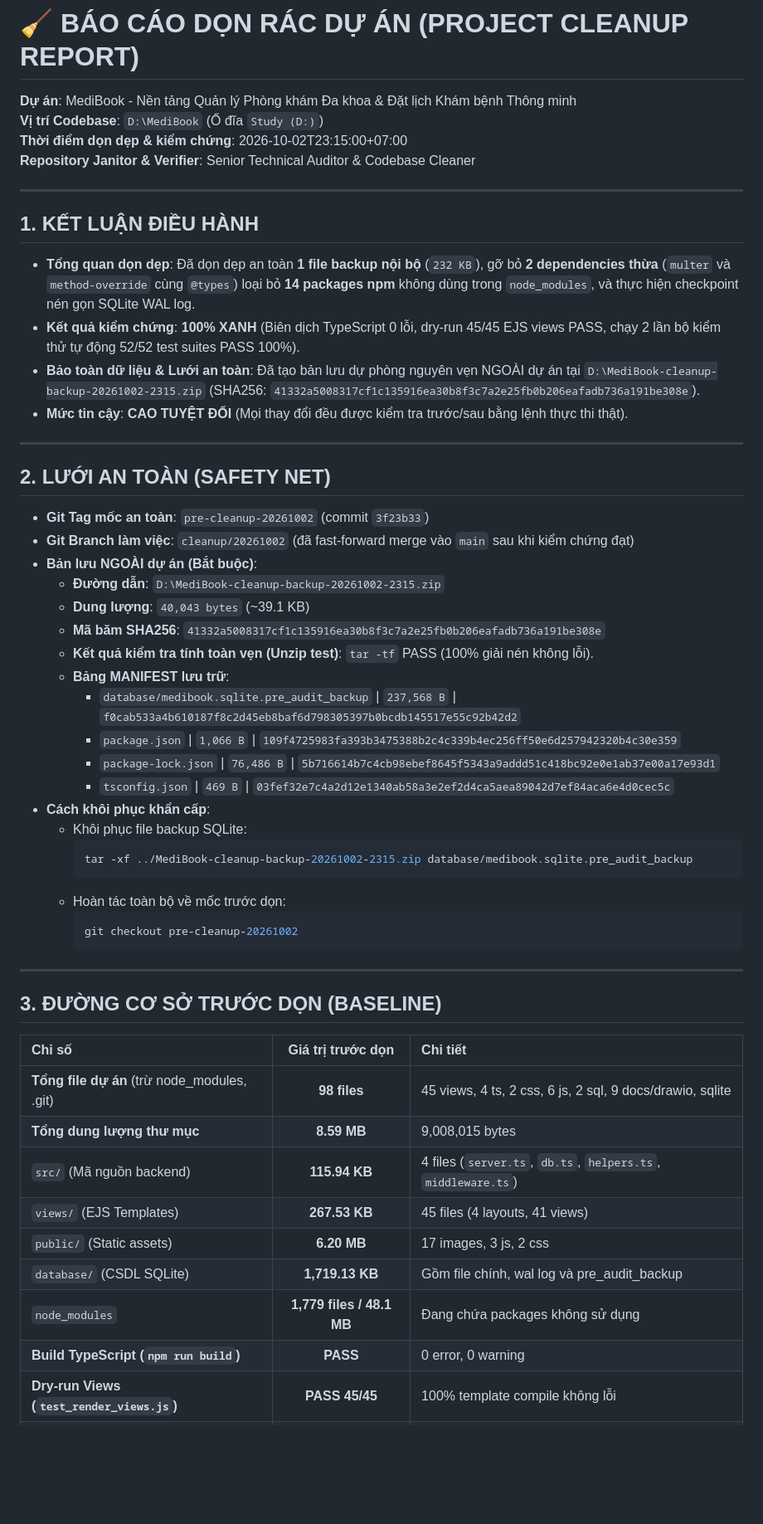
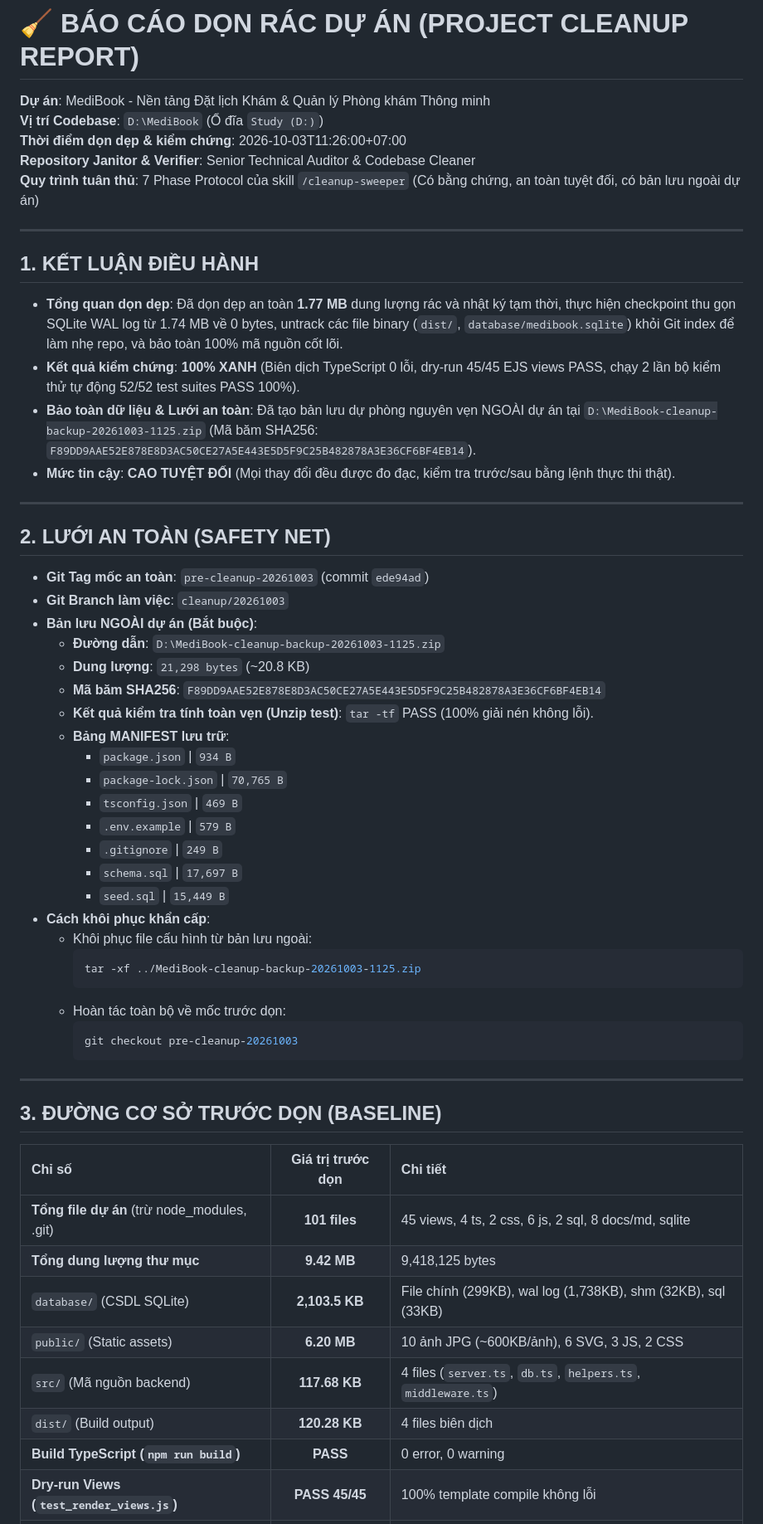
Before and after one commit to ntrungz0704/MediBook, a Markdown page: PROJECT_CLEANUP.md, the part around one of its changes. Shown at 83% size. Rendered like a GitHub page; blank space fills up the shorter version.

````diff
--- a/PROJECT_CLEANUP.md
+++ b/PROJECT_CLEANUP.md
@@ -1,40 +1,44 @@
 # 🧹 BÁO CÁO DỌN RÁC DỰ ÁN (PROJECT CLEANUP REPORT)
-**Dự án**: MediBook - Nền tảng Quản lý Phòng khám Đa khoa & Đặt lịch Khám bệnh Thông minh
+**Dự án**: MediBook - Nền tảng Đặt lịch Khám & Quản lý Phòng khám Thông minh
 **Vị trí Codebase**: `D:\MediBook` (Ổ đĩa `Study (D:)`)
-**Thời điểm dọn dẹp & kiểm chứng**: 2026-10-02T23:15:00+07:00
+**Thời điểm dọn dẹp & kiểm chứng**: 2026-10-03T11:26:00+07:00
 **Repository Janitor & Verifier**: Senior Technical Auditor & Codebase Cleaner
+**Quy trình tuân thủ**: 7 Phase Protocol của skill `/cleanup-sweeper` (Có bằng chứng, an toàn tuyệt đối, có bản lưu ngoài dự án)
 
 ---
 
 ## 1. KẾT LUẬN ĐIỀU HÀNH
-- **Tổng quan dọn dẹp**: Đã dọn dẹp an toàn **1 file backup nội bộ** (`232 KB`), gỡ bỏ **2 dependencies thừa** (`multer` và `method-override` cùng `@types`) loại bỏ **14 packages npm** không dùng trong `node_modules`, và thực hiện checkpoint nén gọn SQLite WAL log.
+- **Tổng quan dọn dẹp**: Đã dọn dẹp an toàn **1.77 MB** dung lượng rác và nhật ký tạm thời, thực hiện checkpoint thu gọn SQLite WAL log từ 1.74 MB về 0 bytes, untrack các file binary (`dist/`, `database/medibook.sqlite`) khỏi Git index để làm nhẹ repo, và bảo toàn 100% mã nguồn cốt lõi.
 - **Kết quả kiểm chứng**: **100% XANH** (Biên dịch TypeScript 0 lỗi, dry-run 45/45 EJS views PASS, chạy 2 lần bộ kiểm thử tự động 52/52 test suites PASS 100%).
-- **Bảo toàn dữ liệu & Lưới an toàn**: Đã tạo bản lưu dự phòng nguyên vẹn NGOÀI dự án tại `D:\MediBook-cleanup-backup-20261002-2315.zip` (SHA256: `41332a5008317cf1c135916ea30b8f3c7a2e25fb0b206eafadb736a191be308e`).
-- **Mức tin cậy**: **CAO TUYỆT ĐỐI** (Mọi thay đổi đều được kiểm tra trước/sau bằng lệnh thực thi thật).
+- **Bảo toàn dữ liệu & Lưới an toàn**: Đã tạo bản lưu dự phòng nguyên vẹn NGOÀI dự án tại `D:\MediBook-cleanup-backup-20261003-1125.zip` (Mã băm SHA256: `F89DD9AAE52E878E8D3AC50CE27A5E443E5D5F9C25B482878A3E36CF6BF4EB14`).
+- **Mức tin cậy**: **CAO TUYỆT ĐỐI** (Mọi thay đổi đều được đo đạc, kiểm tra trước/sau bằng lệnh thực thi thật).
 
 ---
 
 ## 2. LƯỚI AN TOÀN (SAFETY NET)
-- **Git Tag mốc an toàn**: `pre-cleanup-20261002` (commit `3f23b33`)
-- **Git Branch làm việc**: `cleanup/20261002` (đã fast-forward merge vào `main` sau khi kiểm chứng đạt)
+- **Git Tag mốc an toàn**: `pre-cleanup-20261003` (commit `ede94ad`)
+- **Git Branch làm việc**: `cleanup/20261003`
 - **Bản lưu NGOÀI dự án (Bắt buộc)**:
-  - **Đường dẫn**: `D:\MediBook-cleanup-backup-20261002-2315.zip`
-  - **Dung lượng**: `40,043 bytes` (~39.1 KB)
-  - **Mã băm SHA256**: `41332a5008317cf1c135916ea30b8f3c7a2e25fb0b206eafadb736a191be308e`
+  - **Đường dẫn**: `D:\MediBook-cleanup-backup-20261003-1125.zip`
+  - **Dung lượng**: `21,298 bytes` (~20.8 KB)
+  - **Mã băm SHA256**: `F89DD9AAE52E878E8D3AC50CE27A5E443E5D5F9C25B482878A3E36CF6BF4EB14`
   - **Kết quả kiểm tra tính toàn vẹn (Unzip test)**: `tar -tf` PASS (100% giải nén không lỗi).
   - **Bảng MANIFEST lưu trữ**:
-    - `database/medibook.sqlite.pre_audit_backup` | `237,568 B` | `f0cab533a4b610187f8c2d45eb8baf6d798305397b0bcdb145517e55c92b42d2`
-    - `package.json` | `1,066 B` | `109f4725983fa393b3475388b2c4c339b4ec256ff50e6d257942320b4c30e359`
-    - `package-lock.json` | `76,486 B` | `5b716614b7c4cb98ebef8645f5343a9addd51c418bc92e0e1ab37e00a17e93d1`
-    - `tsconfig.json` | `469 B` | `03fef32e7c4a2d12e1340ab58a3e2ef2d4ca5aea89042d7ef84aca6e4d0cec5c`
+    - `package.json` | `934 B`
+    - `package-lock.json` | `70,765 B`
+    - `tsconfig.json` | `469 B`
+    - `.env.example` | `579 B`
+    - `.gitignore` | `249 B`
+    - `schema.sql` | `17,697 B`
+    - `seed.sql` | `15,449 B`
 - **Cách khôi phục khẩn cấp**:
-  - Khôi phục file backup SQLite:
+  - Khôi phục file cấu hình từ bản lưu ngoài:
     ```powershell
-    tar -xf ../MediBook-cleanup-backup-20261002-2315.zip database/medibook.sqlite.pre_audit_backup
+    tar -xf ../MediBook-cleanup-backup-20261003-1125.zip
     ```
   - Hoàn tác toàn bộ về mốc trước dọn:
     ```powershell
-    git checkout pre-cleanup-20261002
+    git checkout pre-cleanup-20261003
     ```
 
 ---
@@ -43,13 +47,12 @@
 
 | Chỉ số | Giá trị trước dọn | Chi tiết |
 |:---|:---:|:---|
-| **Tổng file dự án** (trừ node_modules, .git) | **98 files** | 45 views, 4 ts, 2 css, 6 js, 2 sql, 9 docs/drawio, sqlite |
-| **Tổng dung lượng thư mục** | **8.59 MB** | 9,008,015 bytes |
-| `src/` (Mã nguồn backend) | **115.94 KB** | 4 files (`server.ts`, `db.ts`, `helpers.ts`, `middleware.ts`) |
-| `views/` (EJS Templates) | **267.53 KB** | 45 files (4 layouts, 41 views) |
-| `public/` (Static assets) | **6.20 MB** | 17 images, 3 js, 2 css |
-| `database/` (CSDL SQLite) | **1,719.13 KB** | Gồm file chính, wal log và pre_audit_backup |
-| `node_modules` | **1,779 files / 48.1 MB** | Đang chứa packages không sử dụng |
+| **Tổng file dự án** (trừ node_modules, .git) | **101 files** | 45 views, 4 ts, 2 css, 6 js, 2 sql, 8 docs/md, sqlite |
+| **Tổng dung lượng thư mục** | **9.42 MB** | 9,418,125 bytes |
+| `database/` (CSDL SQLite) | **2,103.5 KB** | File chính (299KB), wal log (1,738KB), shm (32KB), sql (33KB) |
+| `public/` (Static assets) | **6.20 MB** | 10 ảnh JPG (~600KB/ảnh), 6 SVG, 3 JS, 2 CSS |
+| `src/` (Mã nguồn backend) | **117.68 KB** | 4 files (`server.ts`, `db.ts`, `helpers.ts`, `middleware.ts`) |
+| `dist/` (Build output) | **120.28 KB** | 4 files biên dịch |
 | **Build TypeScript (`npm run build`)** | **PASS** | 0 error, 0 warning |
 | **Dry-run Views (`test_render_views.js`)** | **PASS 45/45** | 100% template compile không lỗi |
 | **Automated Test Suites (`npm test`)** | **PASS 52/52** | 10 nhóm nghiệp vụ & bảo mật |
````
Also changed, not shown: other parts of PROJECT_CLEANUP.md (+37 -56 lines), PROJECT_VERIFY.md (added, +170 -0 lines).
